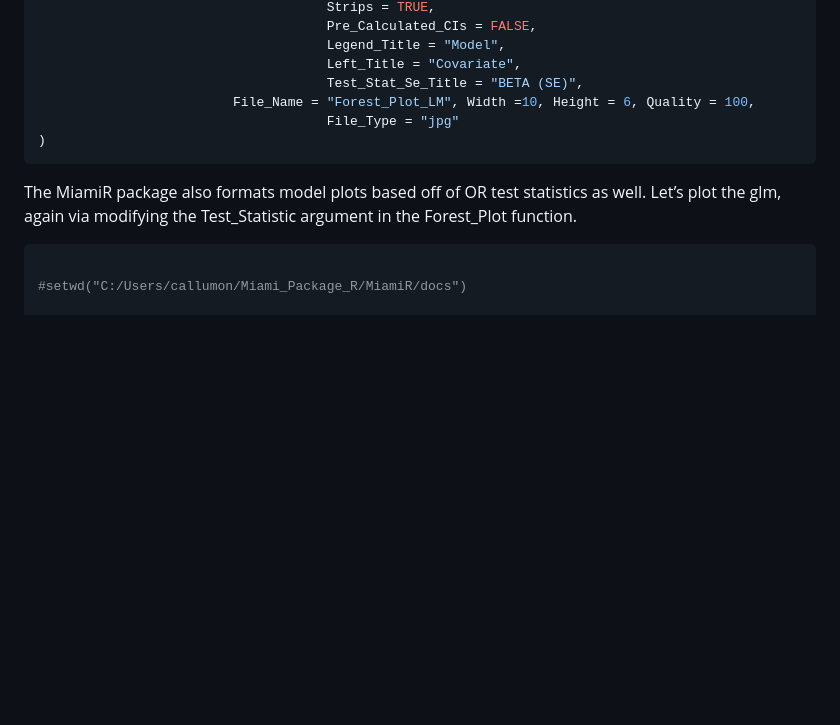
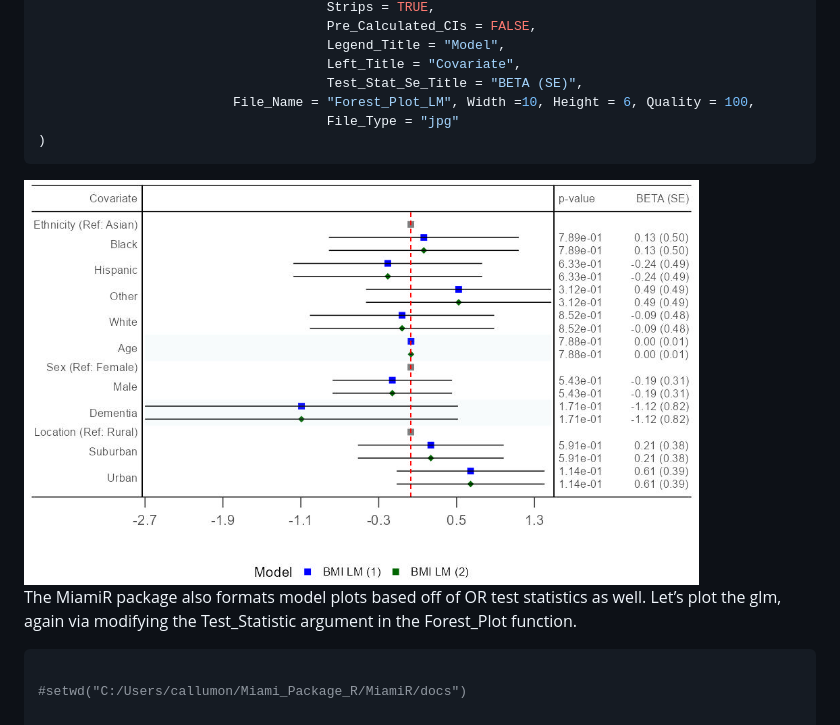
Before and after one commit to CRON-Project/MiamiR, a Markdown page: docs/README.md, the part around the change. Drawn GitHub-style; blank space fills up the shorter version.

Commit message:
Updates to missing figure

````diff
--- a/docs/README.md
+++ b/docs/README.md
@@ -282,6 +282,8 @@ Forest_Plot_Model_LM <- Forest_Plot(Data_Sets = c("ModelSumLM", "ModelSumLM"),
 )
 ```
 
+<img src="Forest_Plot_LM.jpg" width="675px" />
+
 The MiamiR package also formats model plots based off of OR test
 statistics as well. Let’s plot the glm, again via modifying the
 Test_Statistic argument in the Forest_Plot function.
````
Also changed, not shown: docs/Manhattan_Plot.jpg, docs/Miami_Plot.jpg, docs/README_files/figure-gfm/unnamed-chunk-5-1.png, docs/README_files/figure-gfm/unnamed-chunk-7-1.png, 1 other file.
